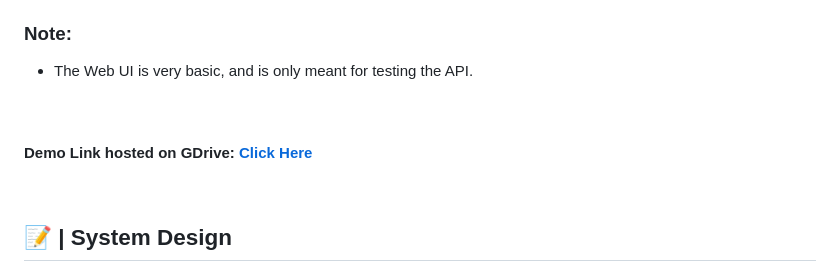
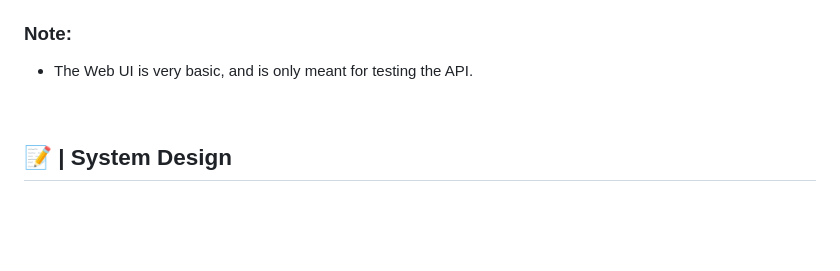
Before and after one commit to muKaustav/dyte-log-server, a Markdown page: README.md, the part around the change. Rendered like a GitHub page; blank space fills up the shorter version.

```diff
--- a/README.md
+++ b/README.md
@@ -48,10 +48,6 @@ The following are some sample queries that will be executed for validation.
 ### Note:
 
 - The Web UI is very basic, and is only meant for testing the API.
-
-<br/>
-
-#### Demo Link hosted on GDrive: [Click Here]()
 
 <br/>
 
```
